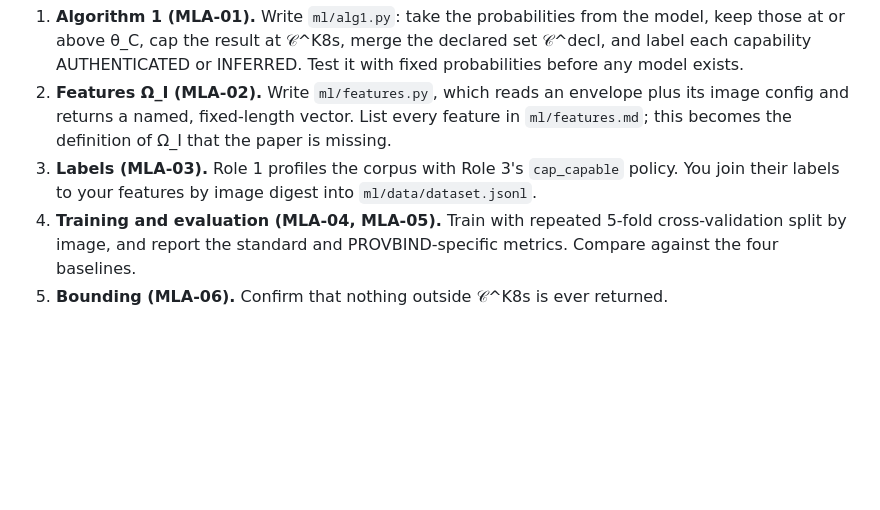
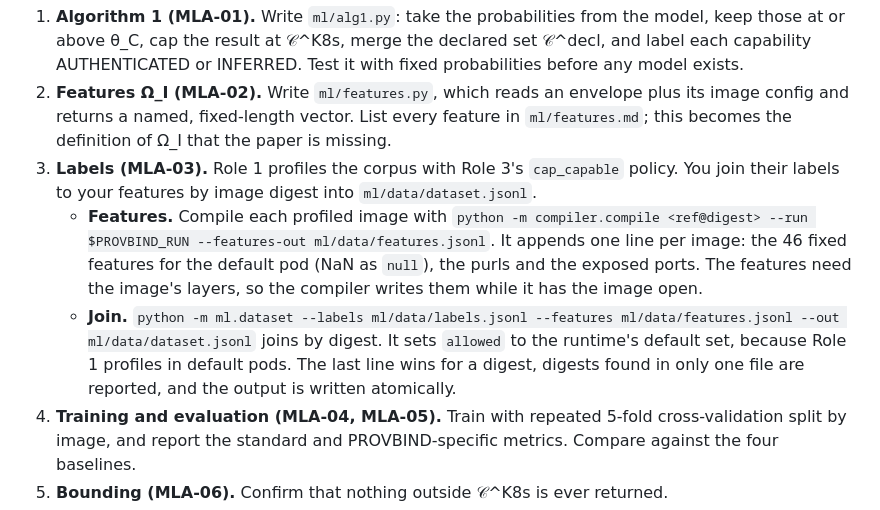
Before and after one commit to Krittakorn-Saetia/Provbind, a Markdown page: docs/ROLE2-HANDOFF.md, the part around the change. GitHub-like rendering; blank space fills up the shorter version.

Commit message:
Handoff T13 step 3: the --features-out and ml.dataset commands

```diff
--- a/docs/ROLE2-HANDOFF.md
+++ b/docs/ROLE2-HANDOFF.md
@@ -349,6 +349,8 @@ The full design is in Section 4 of the Capability Test Plan. This task implement
 1. **Algorithm 1 (MLA-01).** Write `ml/alg1.py`: take the probabilities from the model, keep those at or above θ_C, cap the result at 𝒞^K8s, merge the declared set 𝒞^decl, and label each capability AUTHENTICATED or INFERRED. Test it with fixed probabilities before any model exists.
 2. **Features Ω_I (MLA-02).** Write `ml/features.py`, which reads an envelope plus its image config and returns a named, fixed-length vector. List every feature in `ml/features.md`; this becomes the definition of Ω_I that the paper is missing.
 3. **Labels (MLA-03).** Role 1 profiles the corpus with Role 3's `cap_capable` policy. You join their labels to your features by image digest into `ml/data/dataset.jsonl`.
+   - **Features.** Compile each profiled image with `python -m compiler.compile <ref@digest> --run $PROVBIND_RUN --features-out ml/data/features.jsonl`. It appends one line per image: the 46 fixed features for the default pod (NaN as `null`), the purls and the exposed ports. The features need the image's layers, so the compiler writes them while it has the image open.
+   - **Join.** `python -m ml.dataset --labels ml/data/labels.jsonl --features ml/data/features.jsonl --out ml/data/dataset.jsonl` joins by digest. It sets `allowed` to the runtime's default set, because Role 1 profiles in default pods. The last line wins for a digest, digests found in only one file are reported, and the output is written atomically.
 4. **Training and evaluation (MLA-04, MLA-05).** Train with repeated 5-fold cross-validation split by image, and report the standard and PROVBIND-specific metrics. Compare against the four baselines.
 5. **Bounding (MLA-06).** Confirm that nothing outside 𝒞^K8s is ever returned.
 6. **Compiler hook.** `compiler/caps.py` uses the model when `ml/model/` exists and falls back to the allowlist otherwise. It writes each capability with `origin: "INFERRED"` and its probability as an extra field (readers ignore unknown fields).
```
